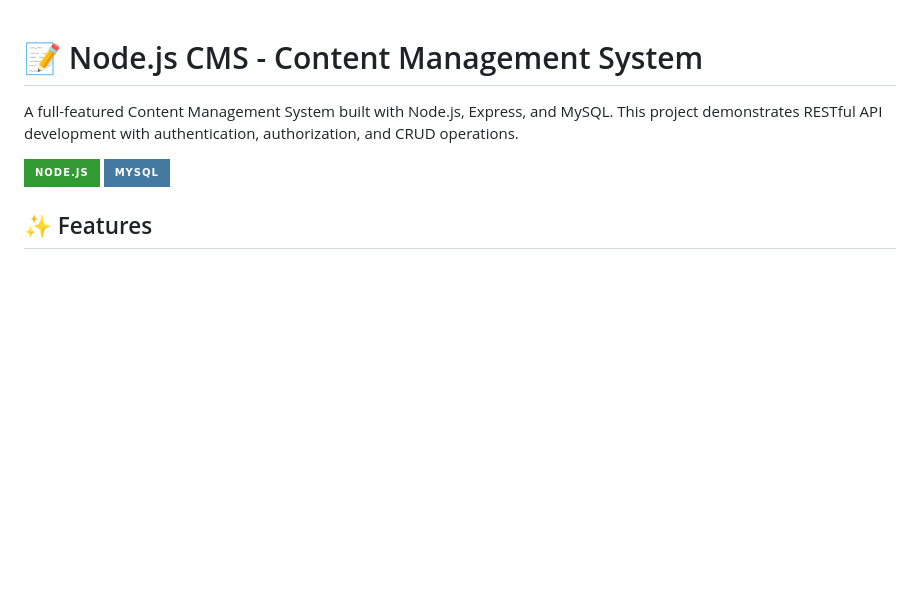
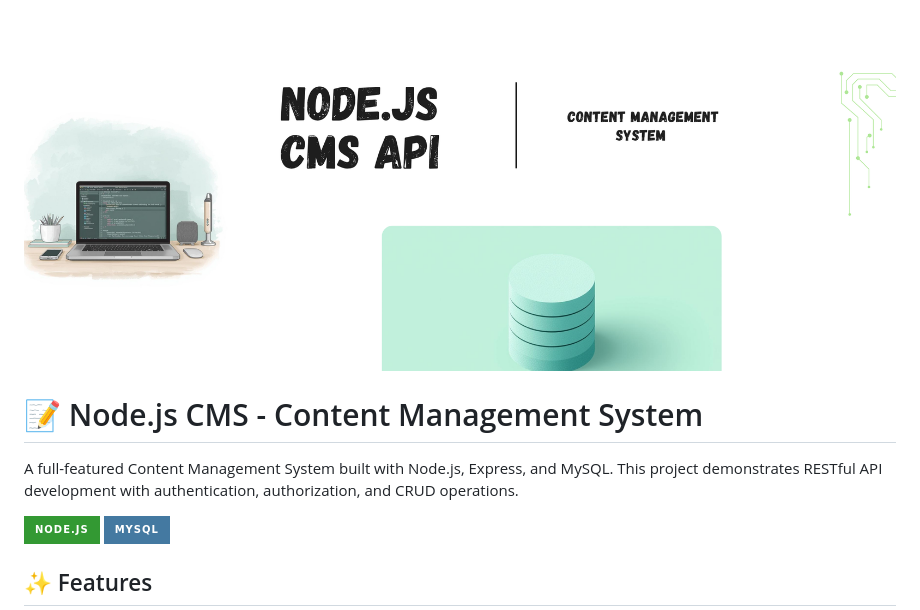
Before and after one commit to Pmahdian/Nodejs-cms, a Markdown page: README.md, the part around the change. Drawn GitHub-style; badges without logos; blank space fills up the shorter version.

```diff
--- a/README.md
+++ b/README.md
@@ -1,4 +1,4 @@
-
+![Nodejs cms Banner](Nodejs-cms-Banner.png)
 
 
 # 📝 Node.js CMS - Content Management System
```
